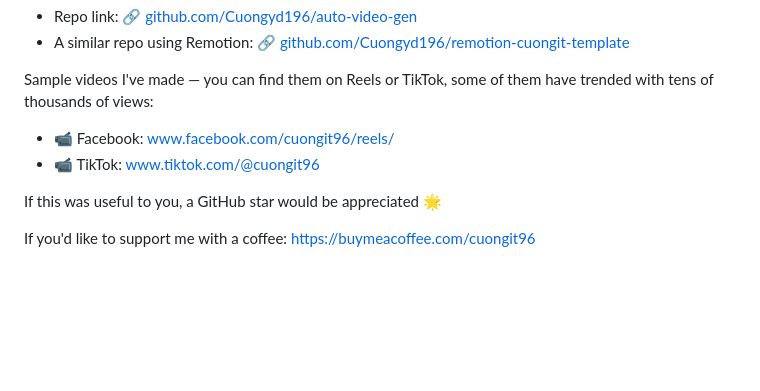
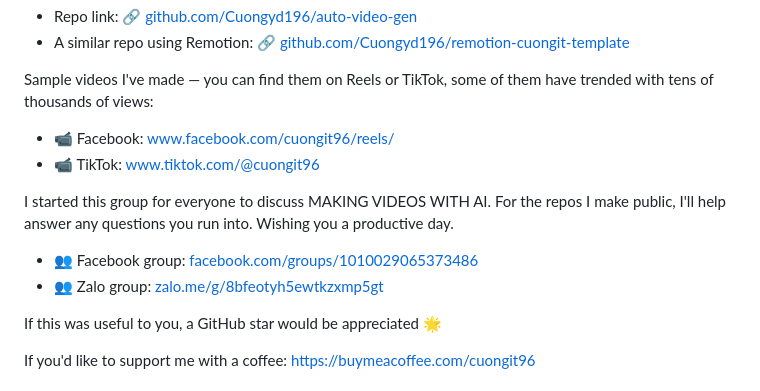
Before and after one commit to Cuongyd196/auto-compare-video, a Markdown page: README.EN.md, the part around the change. Rendered like a GitHub page; blank space fills up the shorter version.

```diff
--- a/README.EN.md
+++ b/README.EN.md
@@ -185,6 +185,13 @@ Sample videos I've made — you can find them on Reels or TikTok, some of them h
 - 📹 Facebook: [www.facebook.com/cuongit96/reels/](https://www.facebook.com/cuongit96/reels/)
 - 📹 TikTok: [www.tiktok.com/@cuongit96](https://www.tiktok.com/@cuongit96)
 
+I started this group for everyone to discuss MAKING VIDEOS WITH AI.
+For the repos I make public, I'll help answer any questions you run into.
+Wishing you a productive day.
+
+- 👥 Facebook group: [facebook.com/groups/1010029065373486](https://www.facebook.com/groups/1010029065373486/)
+- 👥 Zalo group: [zalo.me/g/8bfeotyh5ewtkzxmp5gt](https://zalo.me/g/8bfeotyh5ewtkzxmp5gt)
+
 If this was useful to you, a GitHub star would be appreciated 🌟
 
 If you'd like to support me with a coffee: https://buymeacoffee.com/cuongit96
```
Also changed, not shown: README.md (+7 -0 lines).
